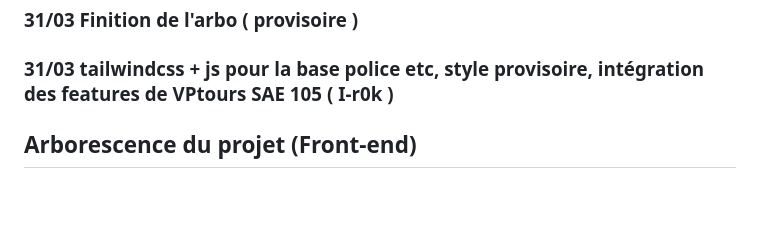
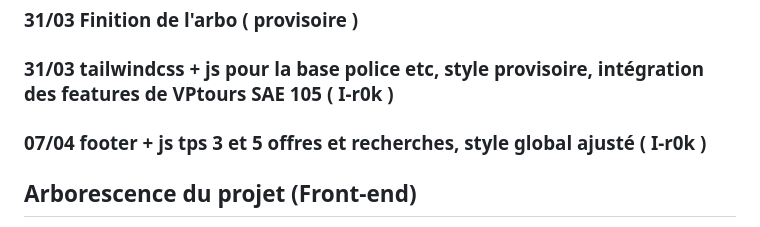
Before and after one commit to Ir0k888/SAE-201-203-stages, a Markdown page: README.md, the part around the change. Drawn GitHub-style; blank space fills up the shorter version.

Commit message:
readme0704

```diff
--- a/README.md
+++ b/README.md
@@ -47,6 +47,7 @@ Structure des dossiers de base pour maintenir un code propre (séparation logiqu
 ### 31/03 finalisation du READ ME en tant que fichier guide.
 ### 31/03 Finition de l'arbo ( provisoire )
 ### 31/03 tailwindcss + js pour la base police etc, style provisoire, intégration des features de VPtours SAE 105 ( I-r0k )
+### 07/04 footer + js tps 3 et 5 offres et recherches, style global ajusté ( I-r0k )
 
 ##  Arborescence du projet (Front-end)
 
```
